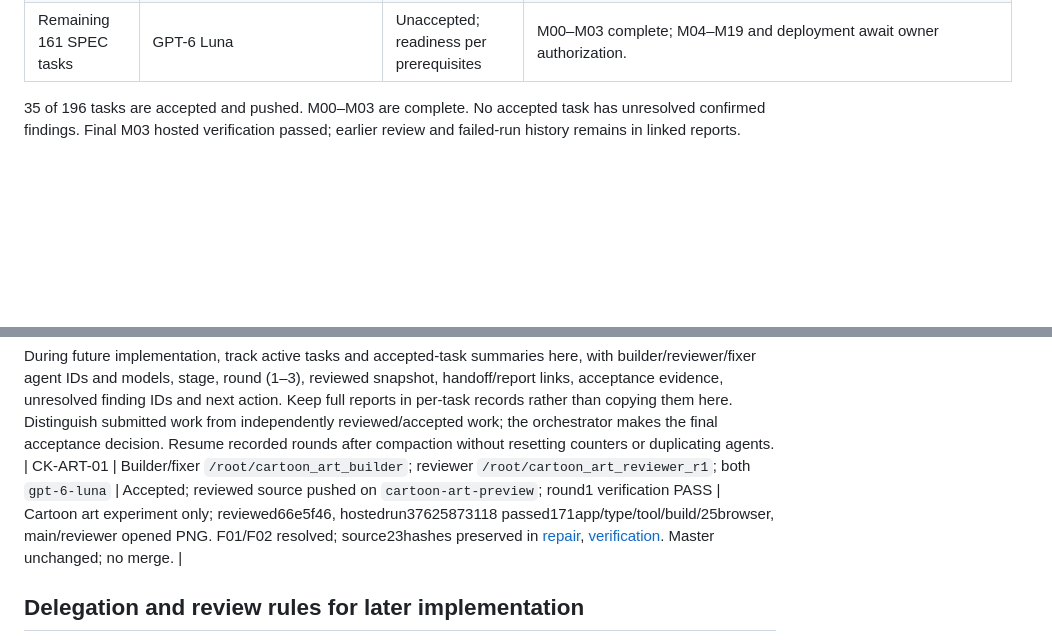
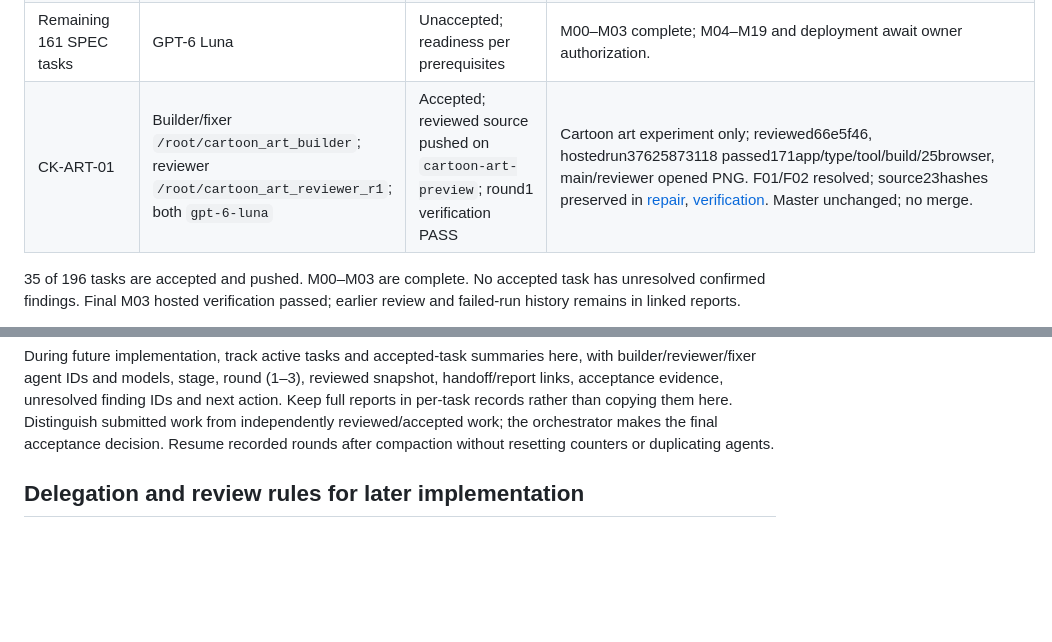
Before and after one commit to Guna210/CryptKeep, a Markdown page: CONTEXT.md, 2 parts joined by grey strips. Drawn GitHub-style; blank space fills up the shorter version.

Commit message:
docs: include art preview in completed-task progress table

```diff
--- a/CONTEXT.md
+++ b/CONTEXT.md
@@ -104,6 +104,7 @@ CryptKeep is a first-person dungeon crawler with pixelated art.
 | CK-03-09 | Builder/fixer `/root/ck_03_09_builder`; reviewer `/root/ck_03_09_reviewer_r1`; both `gpt-6-luna` | Accepted and pushed; round 1 verification PASS | Native sword input, live Grid/pose queries and actor health, shared movement/weapon stamina before one regen step, actual tick events, camera-relative sword/HUD and guarded DEV training world. One repair resolved F01 artifact digest and F02 baseline pause stale-sample wait; all cancellation assertions retained, no gameplay repair. Independent local app171/tool7/type/strict browserTSC PASS; fresh repaired hosted run37608951586 on e3dc1e0 passed24browser/type/app/tool/build. Main/reviewer inspected both selected/native refreshed PNGs; close framing/performance limits recorded. All22 reviewed hashes matched before acceptance. [Handoff](progress/CK-03-09.md), [repair](progress/CK-03-09.round-1-fix.md), [review](reviews/CK-03-09/round-1.md), [verification](reviews/CK-03-09/round-1-verification.md). |
 | M03 | Main milestone acceptance | Complete; nine cards accepted/pushed | All sword combat/feedback/integration cards reviewed and accepted. Final hosted master run37609661301 on source-identical receipt4e5142a passed171app/type/tool/build/24browser. Native evidence inspected; all findings resolved. [Milestone record](progress/M03.md). |
 | Remaining 161 SPEC tasks | GPT-6 Luna | Unaccepted; readiness per prerequisites | M00–M03 complete; M04–M19 and deployment await owner authorization. |
+| CK-ART-01 | Builder/fixer `/root/cartoon_art_builder`; reviewer `/root/cartoon_art_reviewer_r1`; both `gpt-6-luna` | Accepted; reviewed source pushed on `cartoon-art-preview`; round1 verification PASS | Cartoon art experiment only; reviewed66e5f46, hostedrun37625873118 passed171app/type/tool/build/25browser, main/reviewer opened PNG. F01/F02 resolved; source23hashes preserved in [repair](progress/CK-ART-01.round-1-fix.md), [verification](reviews/CK-ART-01/round-1-verification.md). Master unchanged; no merge. |
 
 35 of 196 tasks are accepted and pushed. M00–M03 are complete. No accepted task has unresolved confirmed findings. Final M03 hosted verification passed; earlier review and failed-run history remains in linked reports.
 
@@ -120,7 +121,6 @@ CK-00-04 contract: pure DOM/Three/RAF-independent clock; documented timestamp/st
 Latest accepted-task implementation checkpoint: `0ac761da6b2c1a58393f6af283f32eb2db41100b` (CK-03-09). Actual GitHub master, origin/master and local HEAD matched immediately after push. Later source-identical recovery receipts may advance HEAD; their publication does not accept another implementation task. Recheck the working tree on resume.
 
 During future implementation, track active tasks and accepted-task summaries here, with builder/reviewer/fixer agent IDs and models, stage, round (1–3), reviewed snapshot, handoff/report links, acceptance evidence, unresolved finding IDs and next action. Keep full reports in per-task records rather than copying them here. Distinguish submitted work from independently reviewed/accepted work; the orchestrator makes the final acceptance decision. Resume recorded rounds after compaction without resetting counters or duplicating agents.
-| CK-ART-01 | Builder/fixer `/root/cartoon_art_builder`; reviewer `/root/cartoon_art_reviewer_r1`; both `gpt-6-luna` | Accepted; reviewed source pushed on `cartoon-art-preview`; round1 verification PASS | Cartoon art experiment only; reviewed66e5f46, hostedrun37625873118 passed171app/type/tool/build/25browser, main/reviewer opened PNG. F01/F02 resolved; source23hashes preserved in [repair](progress/CK-ART-01.round-1-fix.md), [verification](reviews/CK-ART-01/round-1-verification.md). Master unchanged; no merge. |
 
 
 ## Delegation and review rules for later implementation
```
